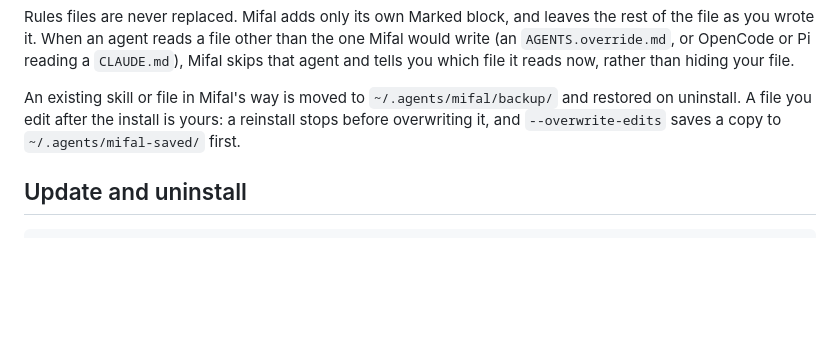
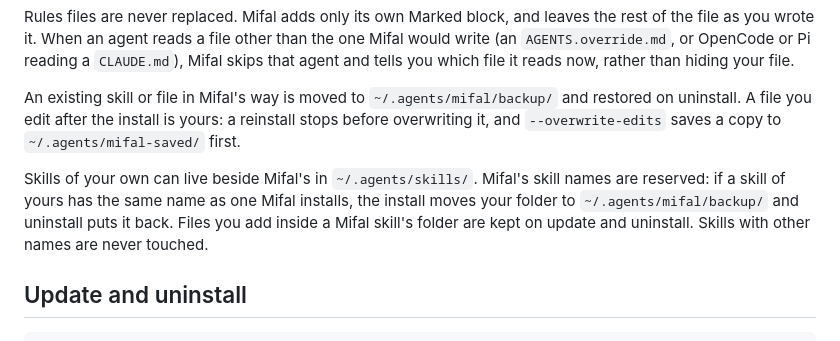
Before and after one commit to avidigmi/mifal, a Markdown page: docs/INSTALL.md, the part around the change. GitHub-like rendering; blank space fills up the shorter version.

````diff
--- a/docs/INSTALL.md
+++ b/docs/INSTALL.md
@@ -28,6 +28,8 @@ Rules files are never replaced. Mifal adds only its own Marked block, and leaves
 
 An existing skill or file in Mifal's way is moved to `~/.agents/mifal/backup/` and restored on uninstall. A file you edit after the install is yours: a reinstall stops before overwriting it, and `--overwrite-edits` saves a copy to `~/.agents/mifal-saved/` first.
 
+Skills of your own can live beside Mifal's in `~/.agents/skills/`. Mifal's skill names are reserved: if a skill of yours has the same name as one Mifal installs, the install moves your folder to `~/.agents/mifal/backup/` and uninstall puts it back. Files you add inside a Mifal skill's folder are kept on update and uninstall. Skills with other names are never touched.
+
 ## Update and uninstall
 
 ```sh
````
Also changed, not shown: README.md (+1 -1 lines).
